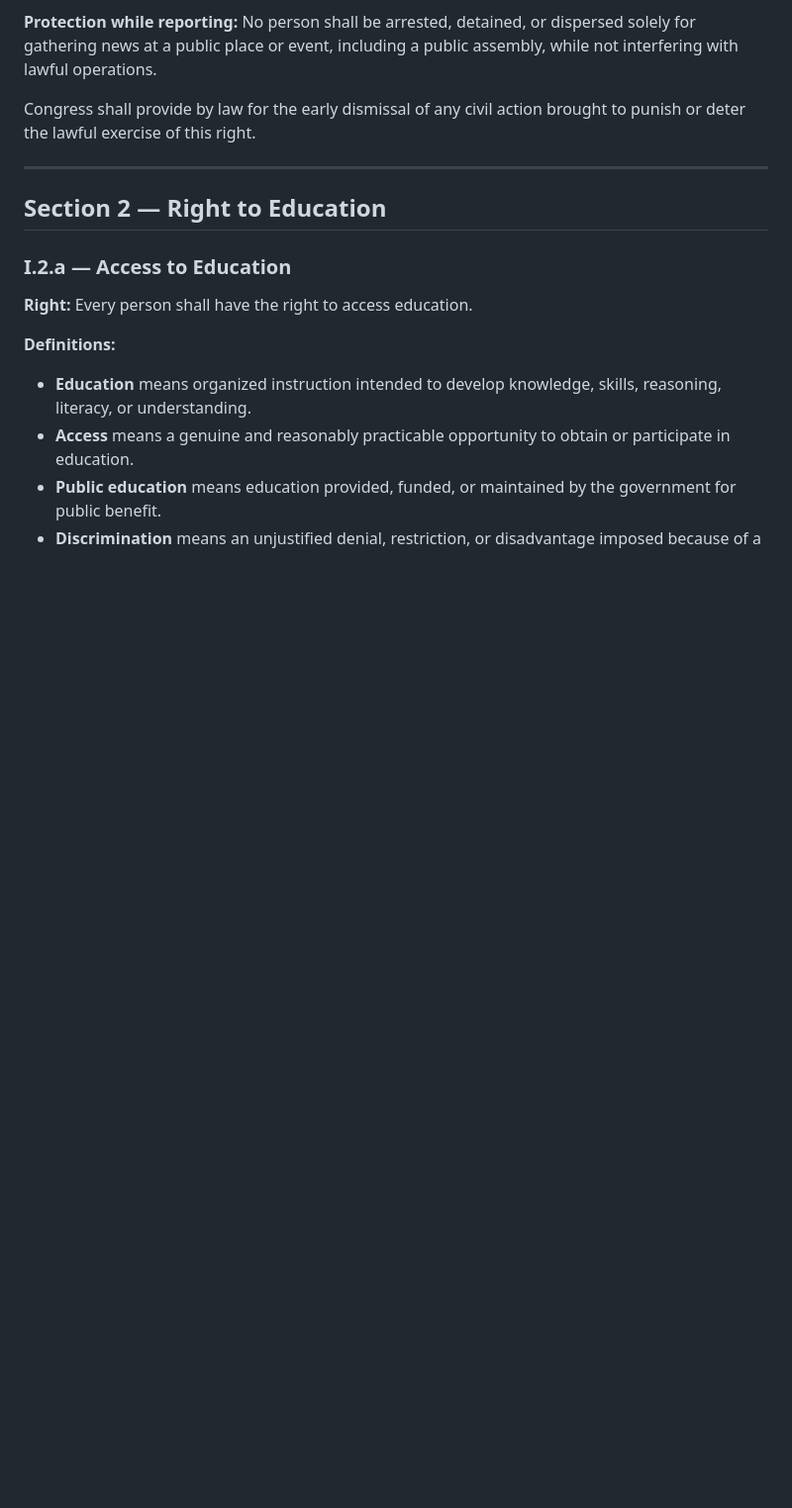
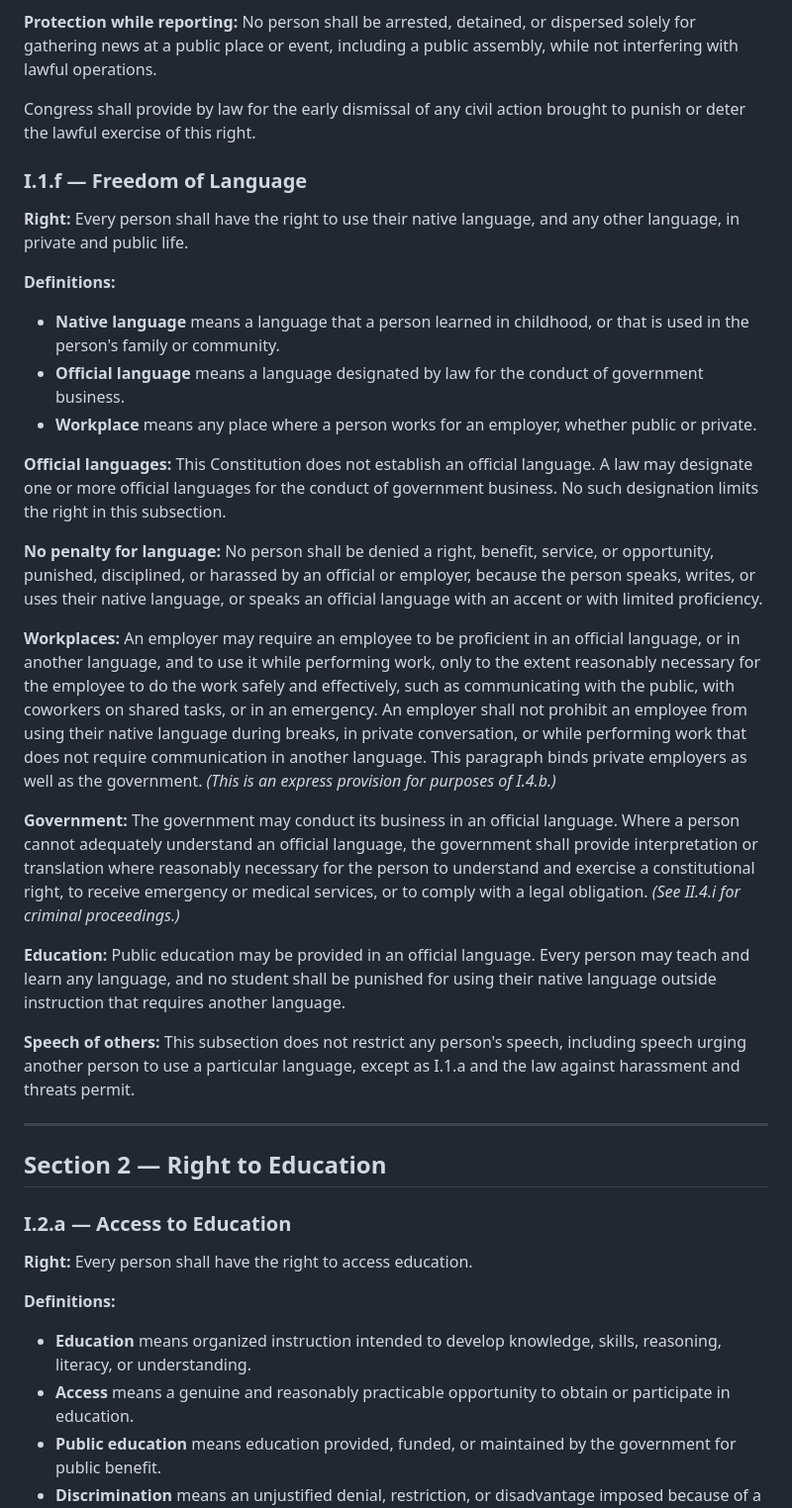
Before and after one commit to d4140n-4h3-1/Republic_of_Concordia, a Markdown page: constitution/article_1.md, the part around the change. Shown at 99% size. Rendered like a GitHub page; blank space fills up the shorter version.

Commit message:
Add freedom of language (I.1.f) (#29)
Protect every person's use of their native language and any other
language. Establish no official language but let law designate one for
government business. Bar penalties, denials, and harassment by
officials or employers for using a native language or for an accent or
limited proficiency. Let employers, public or private, require an
official or other language only as reasonably necessary for the work,
and never ban native languages on breaks, in private conversation, or
in work that needs no shared language. Require interpretation where
needed to exercise rights, receive emergency or medical services, or
meet legal obligations, and protect students outside instruction.
Leave private speech, including telling others to use a language,
protected. Note it in the README.


Claude-Session: https://claude.ai/code/session_01YCggjutexnFSstGtXmRtPm

Co-authored-by: Claude <noreply@anthropic.com>

```diff
--- a/constitution/article_1.md
+++ b/constitution/article_1.md
@@ -125,6 +125,28 @@ Congress shall enact laws enforcing this subsection, including remedies for thos
 **Protection while reporting:** No person shall be arrested, detained, or dispersed solely for gathering news at a public place or event, including a public assembly, while not interfering with lawful operations.
 
 Congress shall provide by law for the early dismissal of any civil action brought to punish or deter the lawful exercise of this right.
+
+### I.1.f — Freedom of Language
+
+**Right:** Every person shall have the right to use their native language, and any other language, in private and public life.
+
+**Definitions:**
+
+* **Native language** means a language that a person learned in childhood, or that is used in the person's family or community.
+* **Official language** means a language designated by law for the conduct of government business.
+* **Workplace** means any place where a person works for an employer, whether public or private.
+
+**Official languages:** This Constitution does not establish an official language. A law may designate one or more official languages for the conduct of government business. No such designation limits the right in this subsection.
+
+**No penalty for language:** No person shall be denied a right, benefit, service, or opportunity, punished, disciplined, or harassed by an official or employer, because the person speaks, writes, or uses their native language, or speaks an official language with an accent or with limited proficiency.
+
+**Workplaces:** An employer may require an employee to be proficient in an official language, or in another language, and to use it while performing work, only to the extent reasonably necessary for the employee to do the work safely and effectively, such as communicating with the public, with coworkers on shared tasks, or in an emergency. An employer shall not prohibit an employee from using their native language during breaks, in private conversation, or while performing work that does not require communication in another language. This paragraph binds private employers as well as the government. *(This is an express provision for purposes of I.4.b.)*
+
+**Government:** The government may conduct its business in an official language. Where a person cannot adequately understand an official language, the government shall provide interpretation or translation where reasonably necessary for the person to understand and exercise a constitutional right, to receive emergency or medical services, or to comply with a legal obligation. *(See II.4.i for criminal proceedings.)*
+
+**Education:** Public education may be provided in an official language. Every person may teach and learn any language, and no student shall be punished for using their native language outside instruction that requires another language.
+
+**Speech of others:** This subsection does not restrict any person's speech, including speech urging another person to use a particular language, except as I.1.a and the law against harassment and threats permit.
 
 ---
 
```
Also changed, not shown: README.md (+1 -1 lines).
